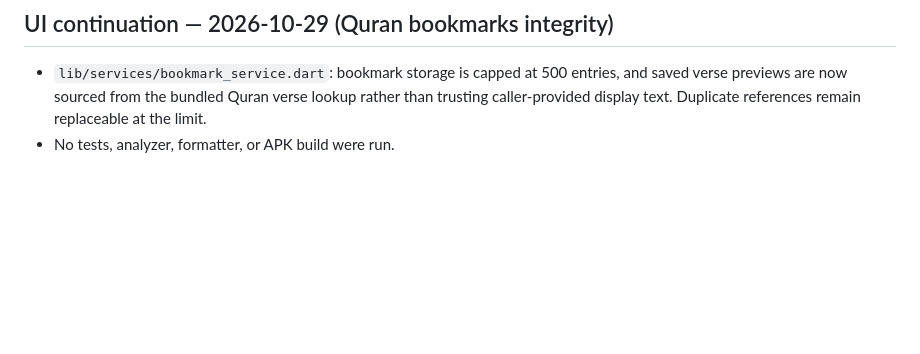
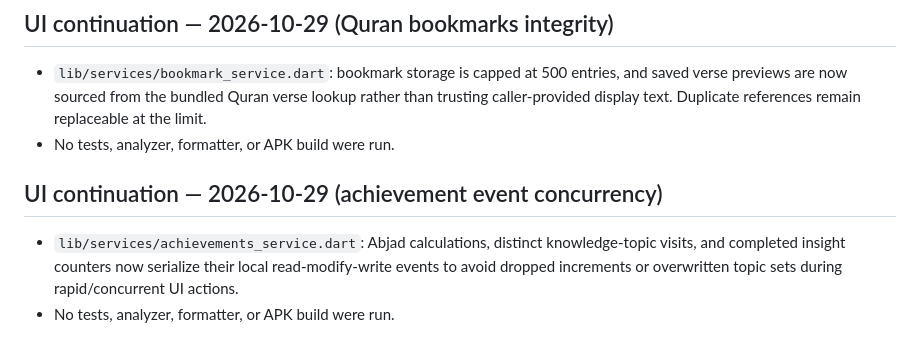
Before and after one commit to almwld/Mflutter, a Markdown page: docs/architecture/screen_inventory.md, the part around the change. GitHub-like rendering; blank space fills up the shorter version.

Commit message:
docs: record serialized achievement event updates

```diff
--- a/docs/architecture/screen_inventory.md
+++ b/docs/architecture/screen_inventory.md
@@ -720,3 +720,9 @@ Per the user's current instruction, no tests, formatter, analyzer, or APK build
 
 - `lib/services/bookmark_service.dart`: bookmark storage is capped at 500 entries, and saved verse previews are now sourced from the bundled Quran verse lookup rather than trusting caller-provided display text. Duplicate references remain replaceable at the limit.
 - No tests, analyzer, formatter, or APK build were run.
+
+
+## UI continuation — 2026-10-29 (achievement event concurrency)
+
+- `lib/services/achievements_service.dart`: Abjad calculations, distinct knowledge-topic visits, and completed insight counters now serialize their local read-modify-write events to avoid dropped increments or overwritten topic sets during rapid/concurrent UI actions.
+- No tests, analyzer, formatter, or APK build were run.
```
